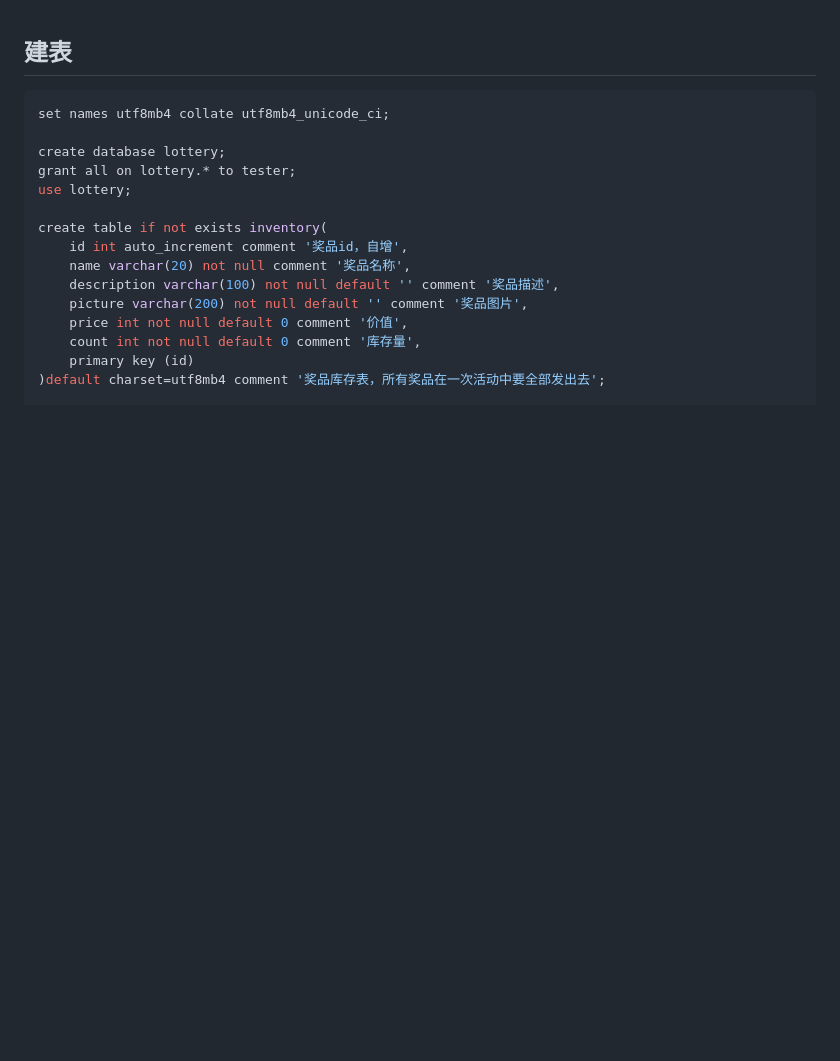
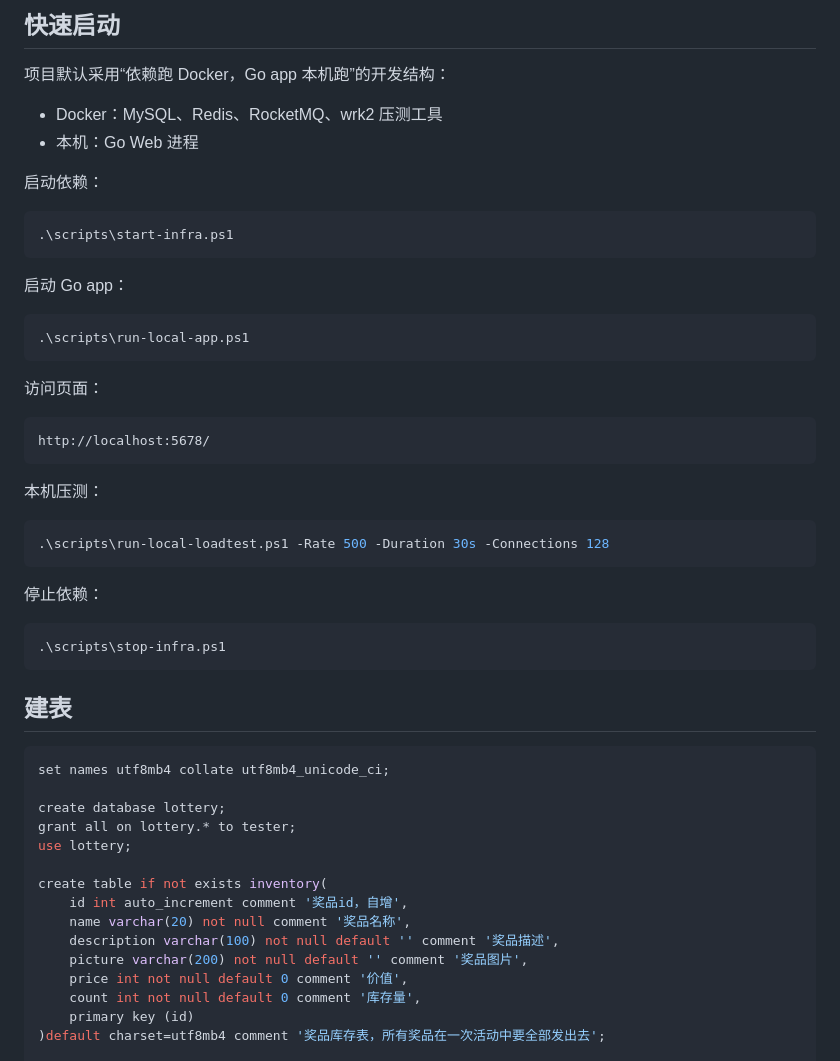
Before and after one commit to Silas-Go/lottery, a Markdown page: readme.md, the part around the change. Drawn GitHub-style; blank space fills up the shorter version.

Commit message:
Document startup workflow

````diff
--- a/readme.md
+++ b/readme.md
@@ -1,3 +1,40 @@
+## 快速启动
+
+项目默认采用“依赖跑 Docker，Go app 本机跑”的开发结构：
+
+- Docker：MySQL、Redis、RocketMQ、wrk2 压测工具
+- 本机：Go Web 进程
+
+启动依赖：
+
+```powershell
+.\scripts\start-infra.ps1
+```
+
+启动 Go app：
+
+```powershell
+.\scripts\run-local-app.ps1
+```
+
+访问页面：
+
+```text
+http://localhost:5678/
+```
+
+本机压测：
+
+```powershell
+.\scripts\run-local-loadtest.ps1 -Rate 500 -Duration 30s -Connections 128
+```
+
+停止依赖：
+
+```powershell
+.\scripts\stop-infra.ps1
+```
+
 ## 建表
 ```sql
 set names utf8mb4 collate utf8mb4_unicode_ci;
````
